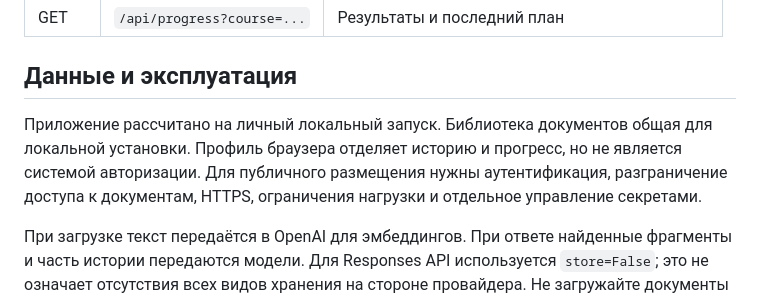
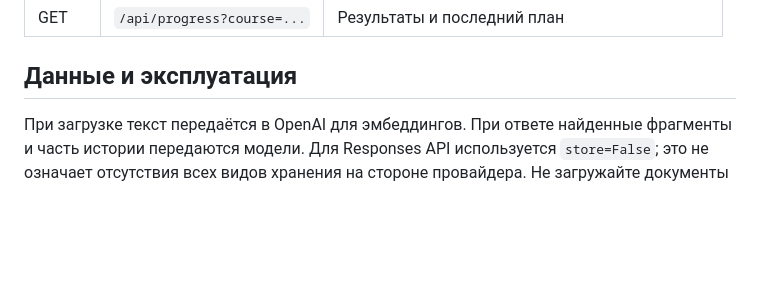
Before and after one commit to genieLu19/coursepilot, a Markdown page: README.md, the part around the change. GitHub-like rendering; blank space fills up the shorter version.

```diff
--- a/README.md
+++ b/README.md
@@ -163,8 +163,6 @@ Swagger: [http://127.0.0.1:8000/docs](http://127.0.0.1:8000/docs).
 
 ## Данные и эксплуатация
 
-Приложение рассчитано на личный локальный запуск. Библиотека документов общая для локальной установки. Профиль браузера отделяет историю и прогресс, но не является системой авторизации. Для публичного размещения нужны аутентификация, разграничение доступа к документам, HTTPS, ограничения нагрузки и отдельное управление секретами.
-
 При загрузке текст передаётся в OpenAI для эмбеддингов. При ответе найденные фрагменты и часть истории передаются модели. Для Responses API используется `store=False`; это не означает отсутствия всех видов хранения на стороне провайдера. Не загружайте документы без права на их использование.
 
 Проверка ссылки подтверждает существование фрагмента в выдаче, но не смысловую корректность каждого утверждения. Документы объявлены недоверенными данными в инструкциях, инструменты ограничены белым списком. Полная устойчивость к prompt injection не заявляется.
```
